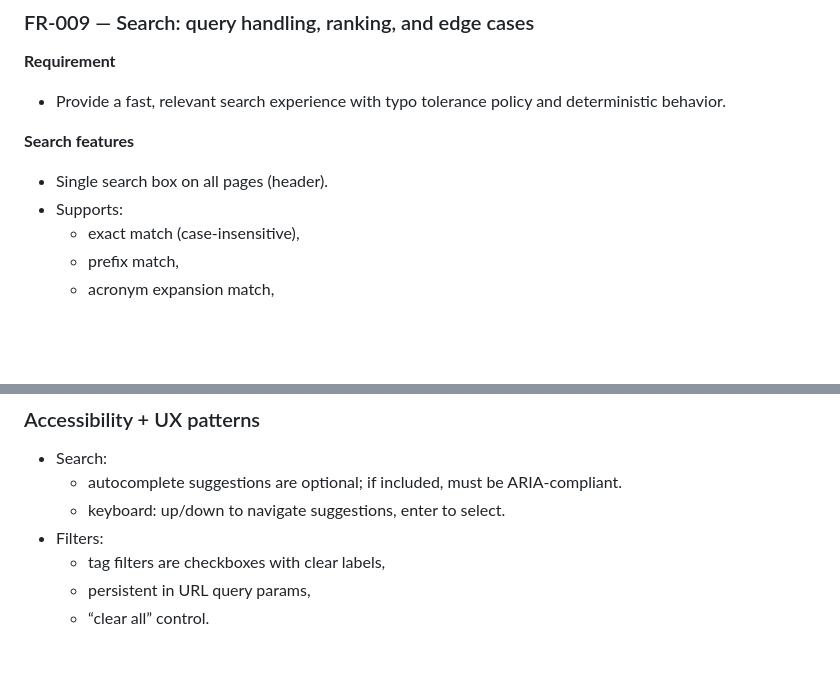
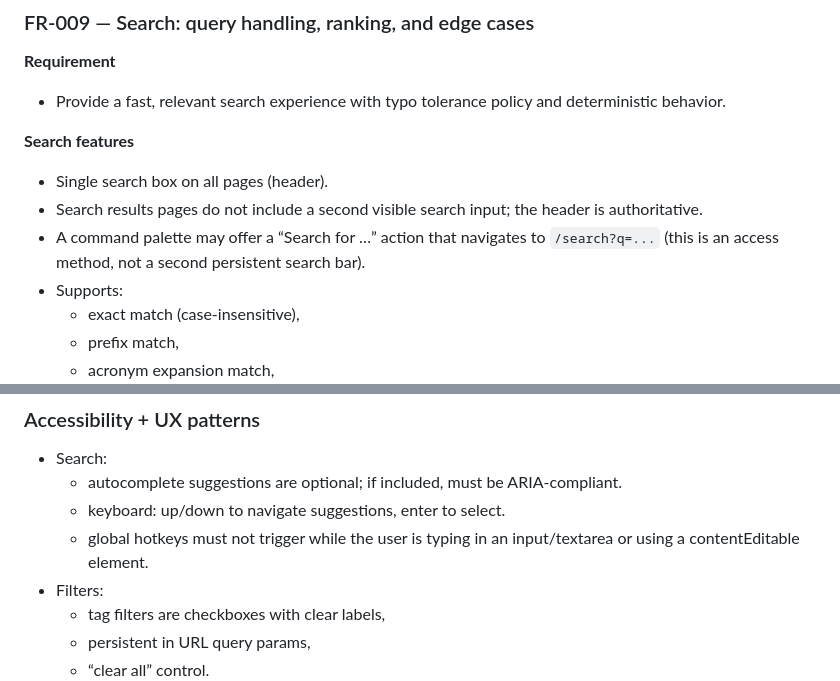
Before and after one commit to amanthanvi/synac, a Markdown page: SPEC.md, 2 parts joined by grey strips. Drawn GitHub-style; blank space fills up the shorter version.

```diff
--- a/SPEC.md
+++ b/SPEC.md
@@ -259,6 +261,8 @@ SynAc is a public, internet-facing cybersecurity dictionary/glossary/handbook th
 **Search features**
 
 -   Single search box on all pages (header).
+-   Search results pages do not include a second visible search input; the header is authoritative.
+-   A command palette may offer a “Search for …” action that navigates to `/search?q=...` (this is an access method, not a second persistent search bar).
 -   Supports:
     -   exact match (case-insensitive),
     -   prefix match,
@@ -801,6 +808,7 @@ To reduce risk of bad ingest corrupting production, SynAc uses a **staging-first
 -   Search:
     -   autocomplete suggestions are optional; if included, must be ARIA-compliant.
     -   keyboard: up/down to navigate suggestions, enter to select.
+    -   global hotkeys must not trigger while the user is typing in an input/textarea or using a contentEditable element.
 -   Filters:
     -   tag filters are checkboxes with clear labels,
     -   persistent in URL query params,
```
Also changed, not shown: other parts of SPEC.md (+10 -3 lines).
